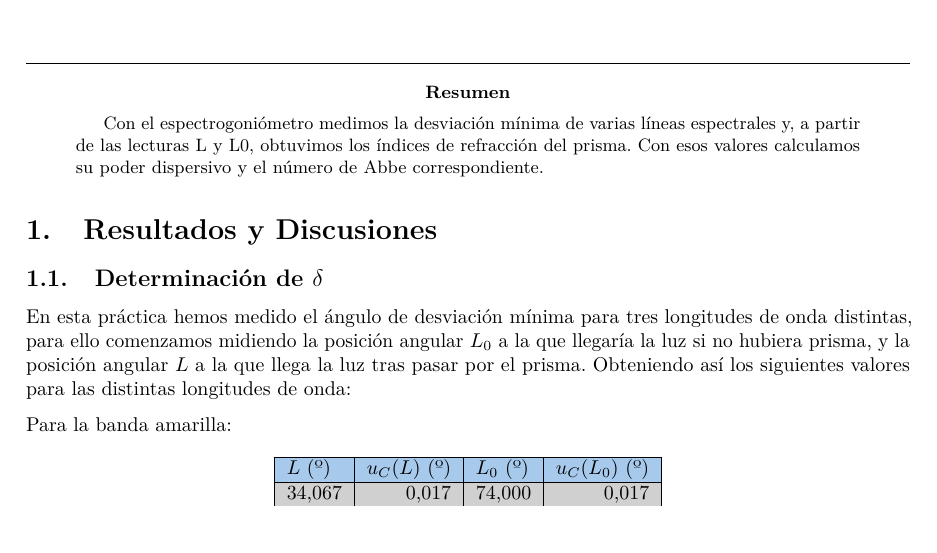
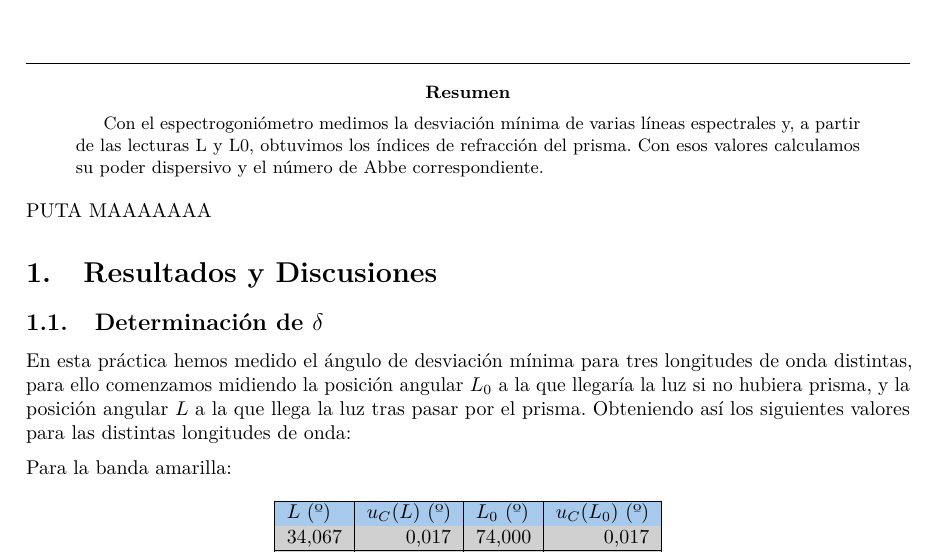
Before and after one commit to WetZap/LatEX, a LaTeX paper (Informes/Óptica/Practica.tex): part of page 3 of 7, cut so that both start at the same text, the shorter picture padded with empty space. Compiled offline with pdfLaTeX.

Commit message:
Update Practica.tex

```diff
--- a/Informes/Óptica/Practica.tex
+++ b/Informes/Óptica/Practica.tex
@@ -124,6 +124,7 @@
 Con el espectrogoniómetro medimos la desviación mínima de varias líneas espectrales y, a partir de las lecturas L y L0, obtuvimos los índices de refracción del prisma. Con esos valores calculamos su poder dispersivo y el número de Abbe correspondiente.
 \end{abstract}
 
+PUTA MAAAAAAA
 
 \section{Resultados y Discusiones}
 \subsection{Determinación de $\delta$}
```
